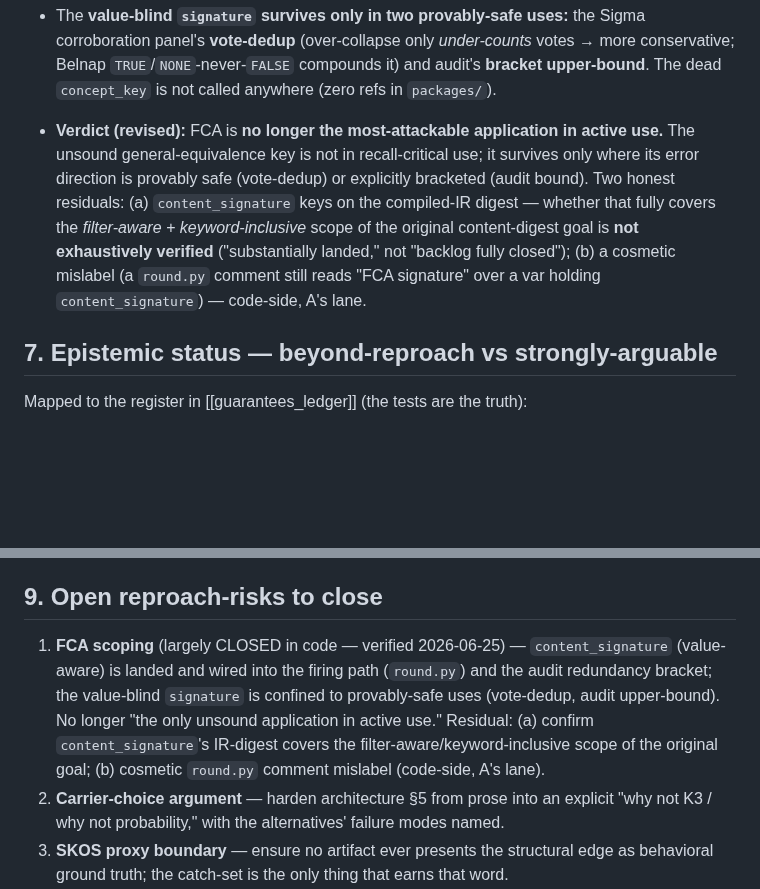
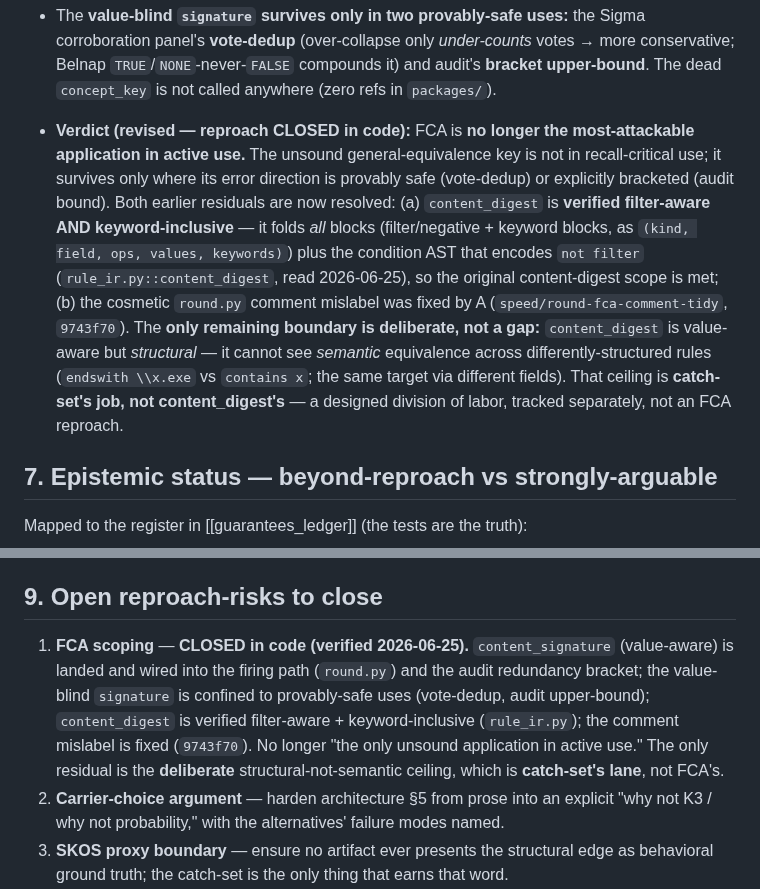
Before and after one commit to adelic-ai/canon, a Markdown page: design/substrate_justification.md, 2 parts joined by grey strips. Rendered like a GitHub page; blank space fills up the shorter version.

Commit message:
design: close FCA-scoping residual — content_digest verified filter-aware + keyword-inclusive
Verified rule_ir.py::content_digest folds all blocks (filter/negative + keyword
blocks, as (kind,field,ops,values,keywords)) + the condition AST encoding
not-filter — so it is filter-aware AND keyword-inclusive; the original
content-digest scope is met. Residual (a) resolved. Residual (b) (round.py
comment mislabel) fixed by A (speed/round-fca-comment-tidy, 9743f70). The only
remaining boundary is the deliberate structural-not-semantic ceiling
(content_digest cannot see semantic equivalence across differently-structured
rules) = catch-set lane, not an FCA reproach. Section 6 verdict + section 9.1
updated to CLOSED.

```diff
--- a/design/substrate_justification.md
+++ b/design/substrate_justification.md
@@ -149,14 +149,19 @@ moved, and trusting the note over the repo is the exact failure this doc preache
   `TRUE`/`NONE`-never-`FALSE` compounds it) and audit's **bracket upper-bound**. The dead
   `concept_key` is not called anywhere (zero refs in `packages/`).
 
-- **Verdict (revised):** FCA is **no longer the most-attackable application in active use.** The
-  unsound general-equivalence key is not in recall-critical use; it survives only where its error
-  direction is provably safe (vote-dedup) or explicitly bracketed (audit bound). Two honest
-  residuals: (a) `content_signature` keys on the compiled-IR digest — whether that fully covers the
-  *filter-aware + keyword-inclusive* scope of the original content-digest goal is **not exhaustively
-  verified** ("substantially landed," not "backlog fully closed"); (b) a cosmetic mislabel (a
-  `round.py` comment still reads "FCA signature" over a var holding `content_signature`) — code-side,
-  A's lane.
+- **Verdict (revised — reproach CLOSED in code):** FCA is **no longer the most-attackable
+  application in active use.** The unsound general-equivalence key is not in recall-critical use; it
+  survives only where its error direction is provably safe (vote-dedup) or explicitly bracketed
+  (audit bound). Both earlier residuals are now resolved: (a) `content_digest` is **verified
+  filter-aware AND keyword-inclusive** — it folds *all* blocks (filter/negative + keyword blocks, as
+  `(kind, field, ops, values, keywords)`) plus the condition AST that encodes `not filter`
+  (`rule_ir.py::content_digest`, read 2026-06-25), so the original content-digest scope is met; (b)
+  the cosmetic `round.py` comment mislabel was fixed by A (`speed/round-fca-comment-tidy`,
+  `9743f70`). The **only remaining boundary is deliberate, not a gap:** `content_digest` is
+  value-aware but *structural* — it cannot see *semantic* equivalence across differently-structured
+  rules (`endswith \\x.exe` vs `contains x`; the same target via different fields). That ceiling is
+  **catch-set's job, not content_digest's** — a designed division of labor, tracked separately, not
+  an FCA reproach.
 
 ## 7. Epistemic status — beyond-reproach vs strongly-arguable
 
@@ -197,12 +202,12 @@ detection empirics (conformal/MI/IT advantage)         CAPPED/       guarantees_
 
 ## 9. Open reproach-risks to close
 
-1. **FCA scoping** (largely CLOSED in code — verified 2026-06-25) — `content_signature` (value-aware)
-   is landed and wired into the firing path (`round.py`) and the audit redundancy bracket; the
-   value-blind `signature` is confined to provably-safe uses (vote-dedup, audit upper-bound). No
-   longer "the only unsound application in active use." Residual: (a) confirm `content_signature`'s
-   IR-digest covers the filter-aware/keyword-inclusive scope of the original goal; (b) cosmetic
-   `round.py` comment mislabel (code-side, A's lane).
+1. **FCA scoping** — **CLOSED in code (verified 2026-06-25).** `content_signature` (value-aware) is
+   landed and wired into the firing path (`round.py`) and the audit redundancy bracket; the
+   value-blind `signature` is confined to provably-safe uses (vote-dedup, audit upper-bound);
+   `content_digest` is verified filter-aware + keyword-inclusive (`rule_ir.py`); the comment mislabel
+   is fixed (`9743f70`). No longer "the only unsound application in active use." The only residual is
+   the **deliberate** structural-not-semantic ceiling, which is **catch-set's lane**, not FCA's.
 2. **Carrier-choice argument** — harden architecture §5 from prose into an explicit "why not K3 /
    why not probability," with the alternatives' failure modes named.
 3. **SKOS proxy boundary** — ensure no artifact ever presents the structural edge as behavioral
```
